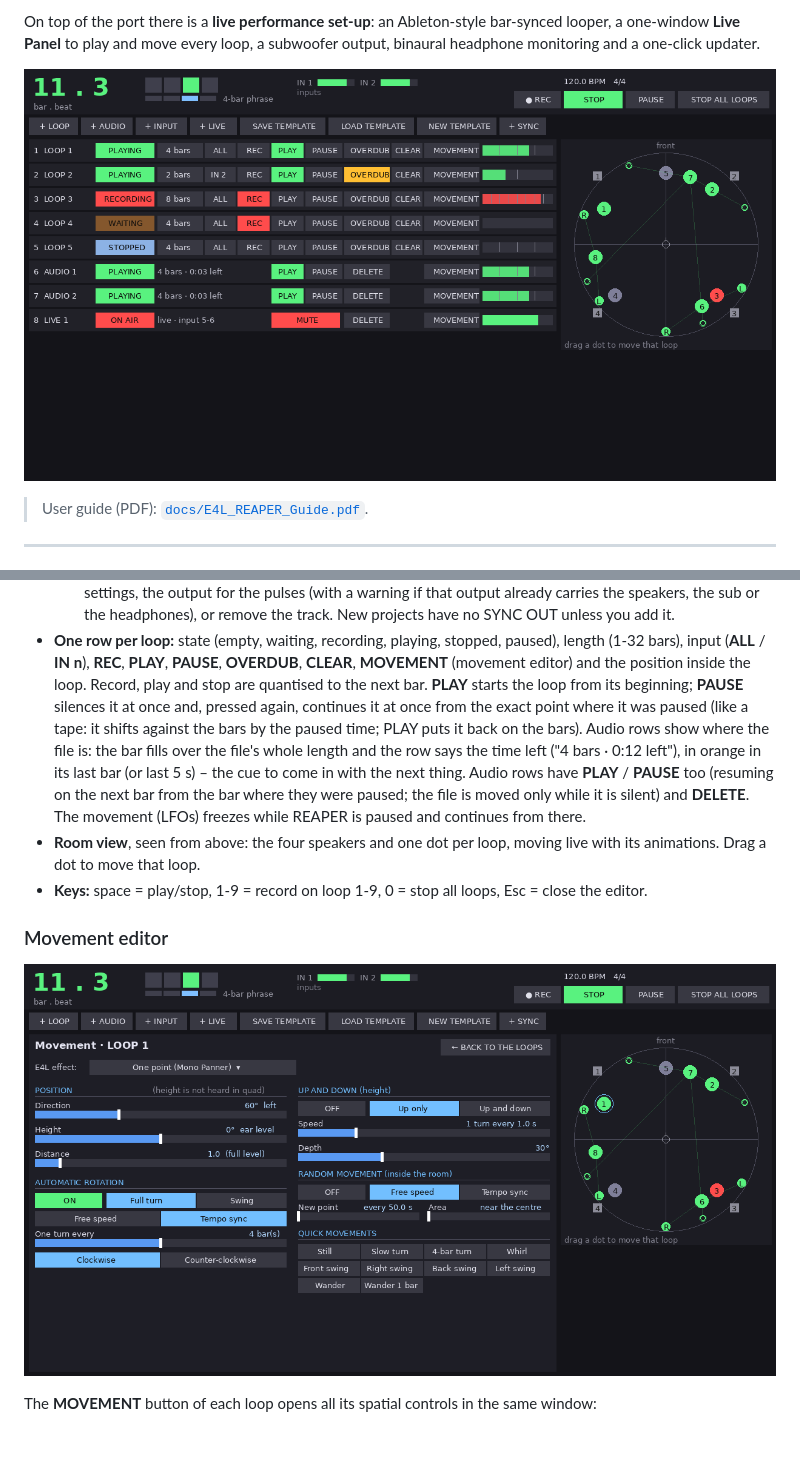
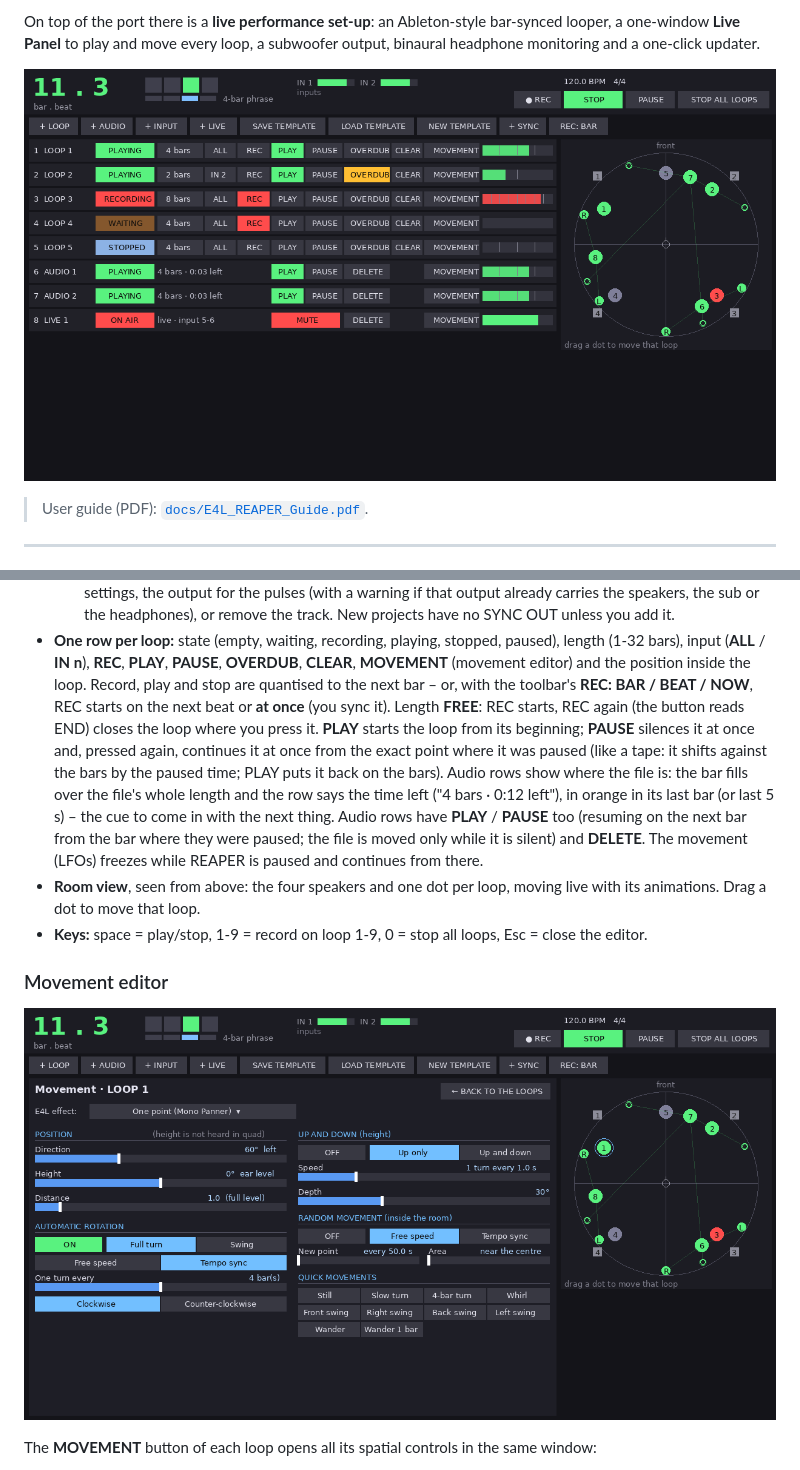
Before and after one commit to KinoLab07/Enveloppe_Live_Reaper, a Markdown page: README.md, 2 parts joined by grey strips. Rendered like a GitHub page; pictures changed too: docs/live_panel_editor.png, docs/live_panel_preview.png; blank space fills up the shorter version.

```diff
--- a/README.md
+++ b/README.md
@@ -188,7 +188,9 @@ opening any plug-in.
 - **One row per loop:** state (empty, waiting, recording, playing, stopped, paused), length
   (1-32 bars), input (**ALL** / **IN n**), **REC**, **PLAY**, **PAUSE**, **OVERDUB**, **CLEAR**,
   **MOVEMENT** (movement editor) and the position inside the loop. Record, play and stop are
-  quantised to the next bar. **PLAY** starts the loop from its beginning; **PAUSE** silences it at
+  quantised to the next bar – or, with the toolbar's **REC: BAR / BEAT / NOW**, REC starts on
+  the next beat or **at once** (you sync it). Length **FREE**: REC starts, REC again (the button
+  reads END) closes the loop where you press it. **PLAY** starts the loop from its beginning; **PAUSE** silences it at
   once and, pressed again, continues it at once from the exact point where it was paused (like a
   tape: it shifts against the bars by the paused time; PLAY puts it back on the bars).
   Audio rows show where the file is: the bar fills over the file's whole length and the row says
```
Also changed, not shown: CLAUDE.md (+4 -0 lines), 6 other files.
